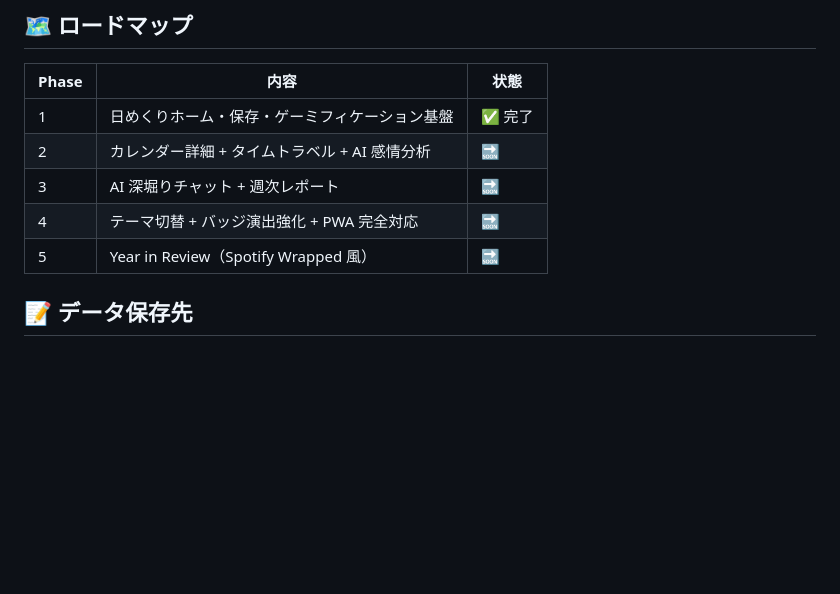
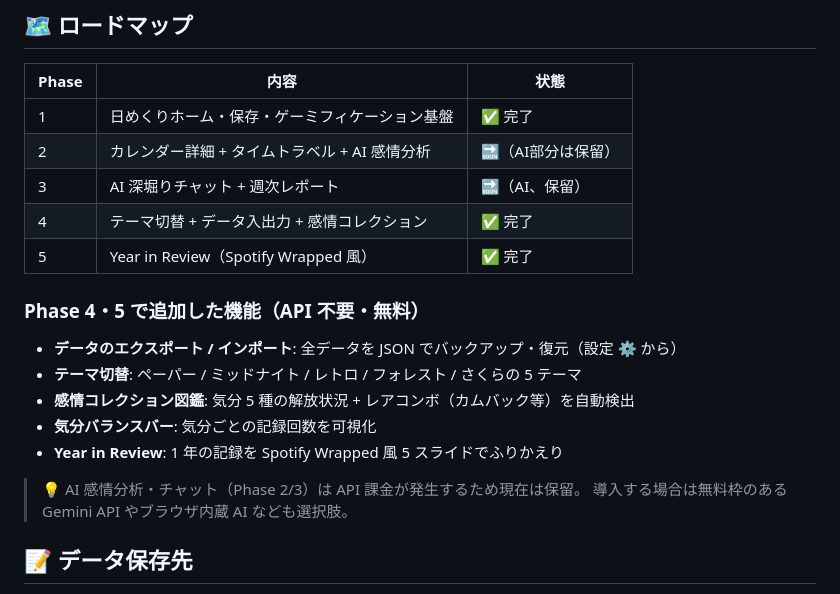
Before and after one commit to b-w-hiroki/ai-nikki, a Markdown page: README.md, the part around the change. GitHub-like rendering; blank space fills up the shorter version.

Commit message:
docs: ロードマップを更新（Phase 4/5 完了を反映）
https://claude.ai/code/session_01WLbZqJY2fVdDCf3f8C1FF9

```diff
--- a/README.md
+++ b/README.md
@@ -64,10 +64,20 @@ ai-nikki/
 | Phase | 内容 | 状態 |
 |-------|------|------|
 | 1 | 日めくりホーム・保存・ゲーミフィケーション基盤 | ✅ 完了 |
-| 2 | カレンダー詳細 + タイムトラベル + AI 感情分析 | 🔜 |
-| 3 | AI 深堀りチャット + 週次レポート | 🔜 |
-| 4 | テーマ切替 + バッジ演出強化 + PWA 完全対応 | 🔜 |
-| 5 | Year in Review（Spotify Wrapped 風） | 🔜 |
+| 2 | カレンダー詳細 + タイムトラベル + AI 感情分析 | 🔜（AI部分は保留） |
+| 3 | AI 深堀りチャット + 週次レポート | 🔜（AI、保留） |
+| 4 | テーマ切替 + データ入出力 + 感情コレクション | ✅ 完了 |
+| 5 | Year in Review（Spotify Wrapped 風） | ✅ 完了 |
+
+### Phase 4・5 で追加した機能（API 不要・無料）
+- **データのエクスポート / インポート**: 全データを JSON でバックアップ・復元（設定 ⚙ から）
+- **テーマ切替**: ペーパー / ミッドナイト / レトロ / フォレスト / さくらの 5 テーマ
+- **感情コレクション図鑑**: 気分 5 種の解放状況 + レアコンボ（カムバック等）を自動検出
+- **気分バランスバー**: 気分ごとの記録回数を可視化
+- **Year in Review**: 1 年の記録を Spotify Wrapped 風 5 スライドでふりかえり
+
+> 💡 AI 感情分析・チャット（Phase 2/3）は API 課金が発生するため現在は保留。
+> 導入する場合は無料枠のある Gemini API やブラウザ内蔵 AI なども選択肢。
 
 ## 📝 データ保存先
 
```
